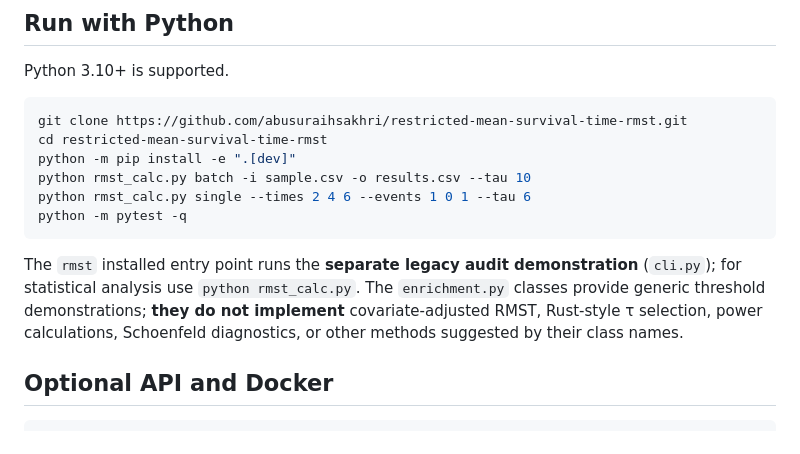
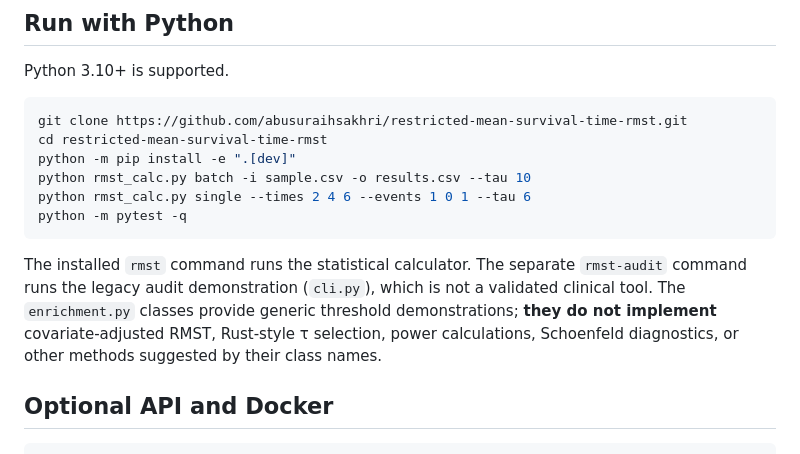
Before and after one commit to abusuraihsakhri/restricted-mean-survival-time-rmst, a Markdown page: README.md, the part around the change. Drawn GitHub-style.

Commit message:
Correct executable entry point and mock documentation

````diff
--- a/README.md
+++ b/README.md
@@ -40,7 +40,7 @@ python rmst_calc.py single --times 2 4 6 --events 1 0 1 --tau 6
 python -m pytest -q
 ```
 
-The `rmst` installed entry point runs the **separate legacy audit demonstration** (`cli.py`); for statistical analysis use `python rmst_calc.py`. The `enrichment.py` classes provide generic threshold demonstrations; **they do not implement** covariate-adjusted RMST, Rust-style τ selection, power calculations, Schoenfeld diagnostics, or other methods suggested by their class names.
+The installed `rmst` command runs the statistical calculator. The separate `rmst-audit` command runs the legacy audit demonstration (`cli.py`), which is not a validated clinical tool. The `enrichment.py` classes provide generic threshold demonstrations; **they do not implement** covariate-adjusted RMST, Rust-style τ selection, power calculations, Schoenfeld diagnostics, or other methods suggested by their class names.
 
 ## Optional API and Docker
 
````
